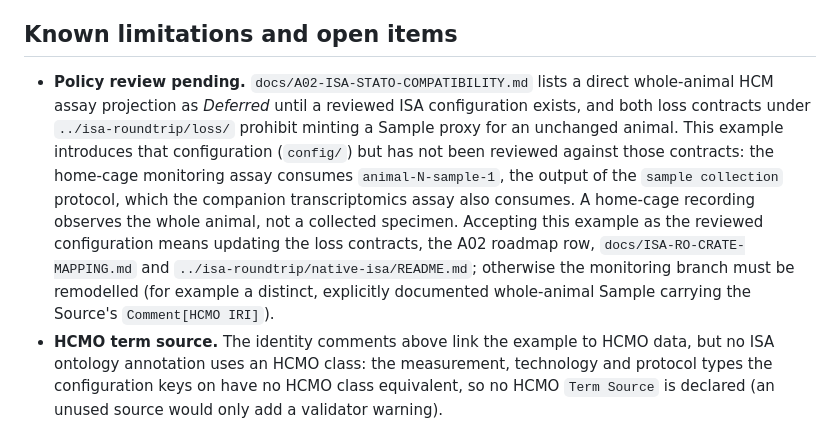
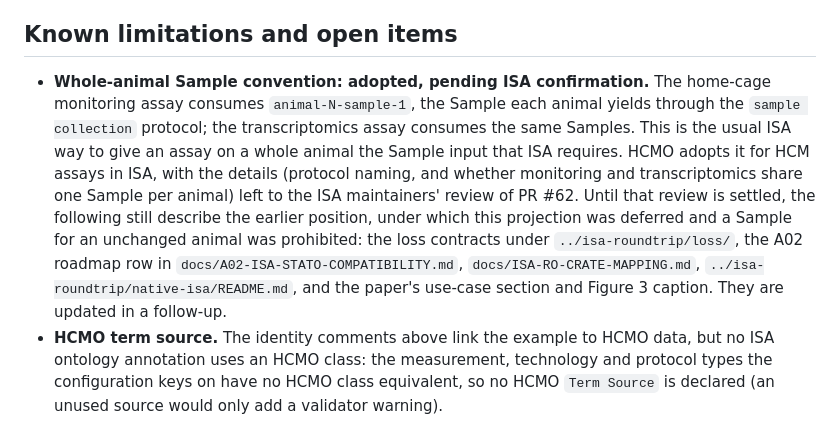
Before and after one commit to dhuzard/HCMO, a Markdown page: examples/isa-authoring/README.md, the part around the change. Rendered like a GitHub page.

Commit message:
Adopt the ISA whole-animal Sample convention for the HCM example
The monitoring assay consumes the Sample each animal yields through
"sample collection", the usual ISA convention for an assay on a whole
animal. HCMO adopts it for HCM assays; the details are left to the ISA
maintainers' review of PR #62. The example README and the CHANGELOG
entry now say so, and list the documents that still describe the
earlier deferred/prohibited position (loss contracts, A02 roadmap row,
ISA-RO-CRATE mapping, native-isa README, paper use case and Figure 3),
to be updated in a follow-up.

```diff
--- a/examples/isa-authoring/README.md
+++ b/examples/isa-authoring/README.md
@@ -78,20 +78,20 @@ validator checks that every IRI exists in `canonical.ttl` with the type above
 
 ## Known limitations and open items
 
-- **Policy review pending.** `docs/A02-ISA-STATO-COMPATIBILITY.md` lists a
-  direct whole-animal HCM assay projection as *Deferred* until a reviewed ISA
-  configuration exists, and both loss contracts under
-  `../isa-roundtrip/loss/` prohibit minting a Sample proxy for an unchanged
-  animal. This example introduces that configuration (`config/`) but has not
-  been reviewed against those contracts: the home-cage monitoring assay
-  consumes `animal-N-sample-1`, the output of the `sample collection`
-  protocol, which the companion transcriptomics assay also consumes. A
-  home-cage recording observes the whole animal, not a collected specimen.
-  Accepting this example as the reviewed configuration means updating the
-  loss contracts, the A02 roadmap row, `docs/ISA-RO-CRATE-MAPPING.md` and
-  `../isa-roundtrip/native-isa/README.md`; otherwise the monitoring branch
-  must be remodelled (for example a distinct, explicitly documented
-  whole-animal Sample carrying the Source's `Comment[HCMO IRI]`).
+- **Whole-animal Sample convention: adopted, pending ISA confirmation.** The
+  home-cage monitoring assay consumes `animal-N-sample-1`, the Sample each
+  animal yields through the `sample collection` protocol; the transcriptomics
+  assay consumes the same Samples. This is the usual ISA way to give an assay
+  on a whole animal the Sample input that ISA requires. HCMO adopts it for HCM
+  assays in ISA, with the details (protocol naming, and whether monitoring and
+  transcriptomics share one Sample per animal) left to the ISA maintainers'
+  review of PR #62. Until that review is settled, the following still describe
+  the earlier position, under which this projection was deferred and a Sample
+  for an unchanged animal was prohibited: the loss contracts under
+  `../isa-roundtrip/loss/`, the A02 roadmap row in
+  `docs/A02-ISA-STATO-COMPATIBILITY.md`, `docs/ISA-RO-CRATE-MAPPING.md`,
+  `../isa-roundtrip/native-isa/README.md`, and the paper's use-case section
+  and Figure 3 caption. They are updated in a follow-up.
 - **HCMO term source.** The identity comments above link the example to HCMO
   data, but no ISA ontology annotation uses an HCMO class: the measurement,
   technology and protocol types the configuration keys on have no HCMO class
```
Also changed, not shown: CHANGELOG.md (+7 -4 lines).
